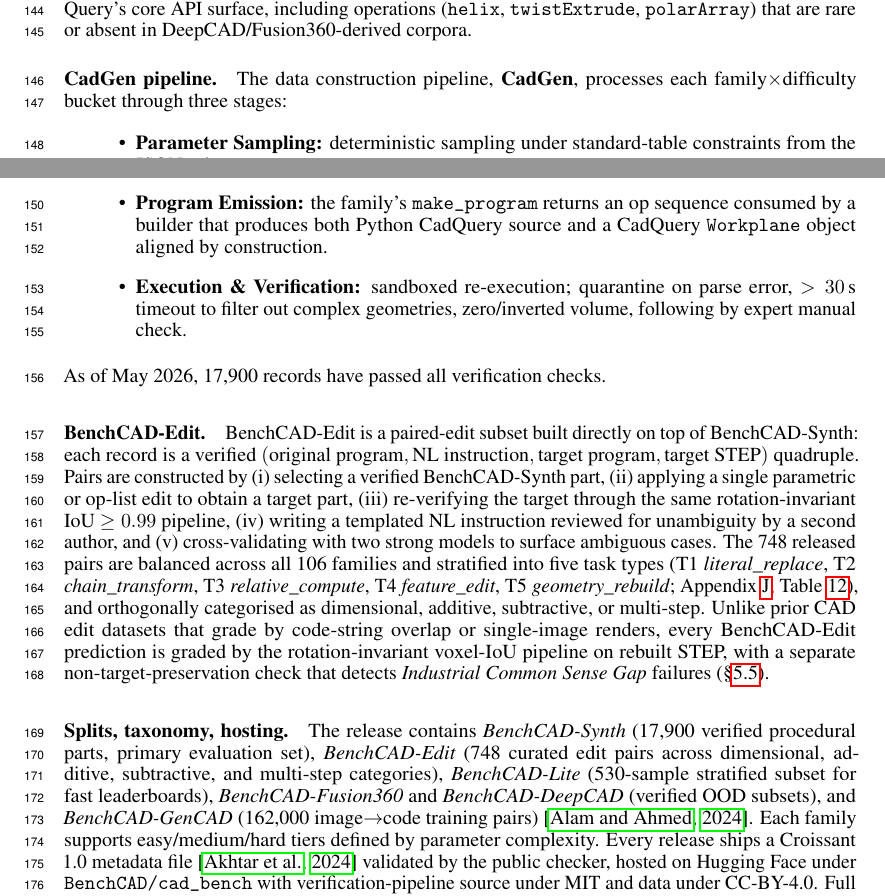
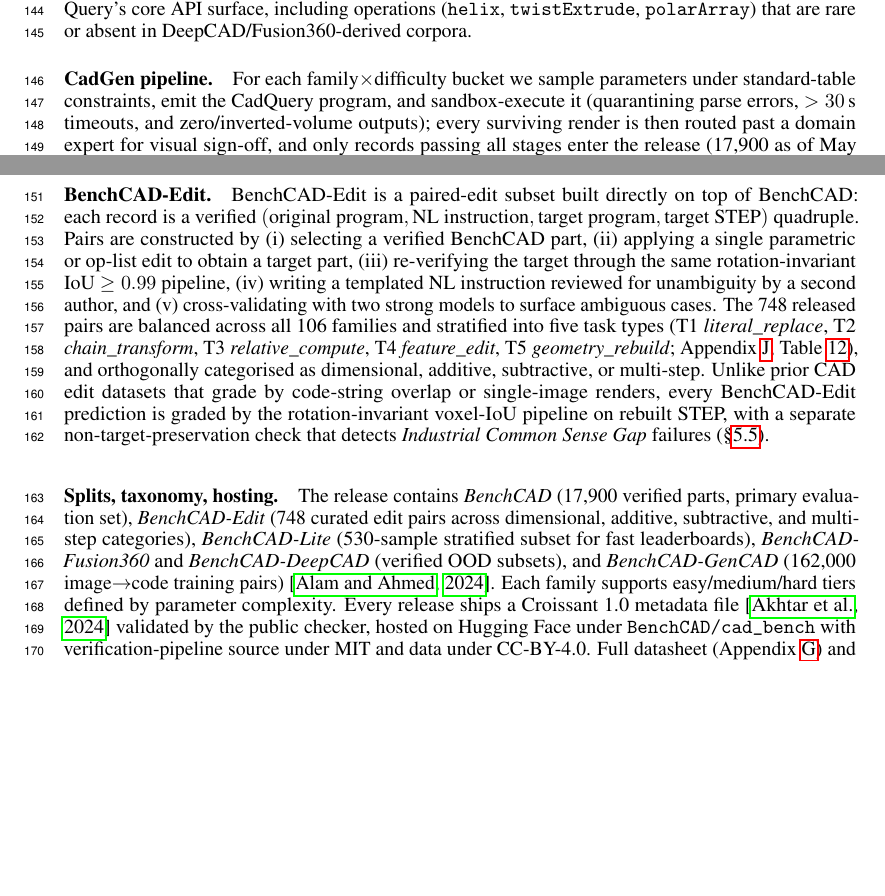
Before and after one commit to HaozheZhang6/Cadance, a LaTeX paper (paper/neurips_2026/main.tex, which reads paper/neurips_2026/sec/dataset.tex): two parts of pages 4 and 5 of 24, joined at a grey line, cut so that both start at the same text, the shorter picture padded with empty space. Compiled offline with pdfLaTeX.

Commit message:
paper: 全文 BenchCAD-Synth → BenchCAD (我们不是 synth, 是工业标准参数化生成) + CadGen pipeline 三步 itemize → 一段 2 句 (加 expert visual sign-off) + Limitations 'Procedural' framing 软化

```diff
--- a/paper/neurips_2026/sec/dataset.tex
+++ b/paper/neurips_2026/sec/dataset.tex
@@ -16,17 +16,11 @@
 
 
 
-\paragraph{CadGen pipeline.} The data construction pipeline, \textbf{CadGen}, processes each family$\times$difficulty bucket through three stages:
-\begin{itemize}
-    \item \textbf{Parameter Sampling:} deterministic sampling under standard-table constraints from the JSON schema.
-    \item \textbf{Program Emission:} the family's \texttt{make\_program} returns an op sequence consumed by a builder that produces both Python CadQuery source and a CadQuery \texttt{Workplane} object aligned by construction.
-    \item \textbf{Execution \& Verification:} sandboxed re-execution; quarantine on parse error, $>30$\,s timeout to filter out complex geometries, zero/inverted volume, following by expert manual check.
-\end{itemize}
-As of May 2026, 17{,}900 records have passed all verification checks.
+\paragraph{CadGen pipeline.} For each family$\times$difficulty bucket we sample parameters under standard-table constraints, emit the CadQuery program, and sandbox-execute it (quarantining parse errors, $>30$\,s timeouts, and zero/inverted-volume outputs); every surviving render is then routed past a domain expert for visual sign-off, and only records passing all stages enter the release (17{,}900 as of May 2026).
 
-\paragraph{BenchCAD-Edit.} BenchCAD-Edit is a paired-edit subset built directly on top of BenchCAD-Synth: each record is a verified $(\text{original program}, \text{NL instruction}, \text{target program}, \text{target STEP})$ quadruple. Pairs are constructed by (i) selecting a verified BenchCAD-Synth part, (ii) applying a single parametric or op-list edit to obtain a target part, (iii) re-verifying the target through the same rotation-invariant IoU $\geq 0.99$ pipeline, (iv) writing a templated NL instruction reviewed for unambiguity by a second author, and (v) cross-validating with two strong models to surface ambiguous cases. The 748 released pairs are balanced across all 106 families and stratified into five task types (T1 \emph{literal\_replace}, T2 \emph{chain\_transform}, T3 \emph{relative\_compute}, T4 \emph{feature\_edit}, T5 \emph{geometry\_rebuild}; Appendix~\ref{app:edit_protocol}, Table~\ref{tab:task_taxonomy}), and orthogonally categorised as dimensional, additive, subtractive, or multi-step. Unlike prior CAD edit datasets that grade by code-string overlap or single-image renders, every BenchCAD-Edit prediction is graded by the rotation-invariant voxel-IoU pipeline on rebuilt STEP, with a separate non-target-preservation check that detects \emph{Industrial Common Sense Gap} failures (\S\ref{sec:exp_edit}).
+\paragraph{BenchCAD-Edit.} BenchCAD-Edit is a paired-edit subset built directly on top of BenchCAD: each record is a verified $(\text{original program}, \text{NL instruction}, \text{target program}, \text{target STEP})$ quadruple. Pairs are constructed by (i) selecting a verified BenchCAD part, (ii) applying a single parametric or op-list edit to obtain a target part, (iii) re-verifying the target through the same rotation-invariant IoU $\geq 0.99$ pipeline, (iv) writing a templated NL instruction reviewed for unambiguity by a second author, and (v) cross-validating with two strong models to surface ambiguous cases. The 748 released pairs are balanced across all 106 families and stratified into five task types (T1 \emph{literal\_replace}, T2 \emph{chain\_transform}, T3 \emph{relative\_compute}, T4 \emph{feature\_edit}, T5 \emph{geometry\_rebuild}; Appendix~\ref{app:edit_protocol}, Table~\ref{tab:task_taxonomy}), and orthogonally categorised as dimensional, additive, subtractive, or multi-step. Unlike prior CAD edit datasets that grade by code-string overlap or single-image renders, every BenchCAD-Edit prediction is graded by the rotation-invariant voxel-IoU pipeline on rebuilt STEP, with a separate non-target-preservation check that detects \emph{Industrial Common Sense Gap} failures (\S\ref{sec:exp_edit}).
 
-\paragraph{Splits, taxonomy, hosting.} The release contains \emph{BenchCAD-Synth} (17{,}900 verified procedural parts, primary evaluation set), \emph{BenchCAD-Edit} (748 curated edit pairs across dimensional, additive, subtractive, and multi-step categories), \emph{BenchCAD-Lite} (530-sample stratified subset for fast leaderboards), \emph{BenchCAD-Fusion360} and \emph{BenchCAD-DeepCAD} (verified OOD subsets), and \emph{BenchCAD-GenCAD} (162{,}000 image$\to$code training pairs)~\citep{GenCAD2025}.
+\paragraph{Splits, taxonomy, hosting.} The release contains \emph{BenchCAD} (17{,}900 verified parts, primary evaluation set), \emph{BenchCAD-Edit} (748 curated edit pairs across dimensional, additive, subtractive, and multi-step categories), \emph{BenchCAD-Lite} (530-sample stratified subset for fast leaderboards), \emph{BenchCAD-Fusion360} and \emph{BenchCAD-DeepCAD} (verified OOD subsets), and \emph{BenchCAD-GenCAD} (162{,}000 image$\to$code training pairs)~\citep{GenCAD2025}.
 Each family supports easy/medium/hard tiers defined by parameter complexity.
 Every release ships a Croissant 1.0 metadata file~\citep{Croissant2024} validated by the public checker, hosted on Hugging Face under \texttt{BenchCAD/cad\_bench} with verification-pipeline source under MIT and data under CC-BY-4.0.
 Full datasheet (Appendix~\ref{app:datasheet}) and per-family schemas accompany the release.
```
Also changed, not shown: paper/neurips_2026/sec/appendix.tex (+7 -7 lines), paper/neurips_2026/sec/experiments.tex (+1 -1 lines), paper/neurips_2026/sec/transfer.tex (+1 -1 lines), paper/neurips_2026/tables/tab_dataset.tex (+1 -1 lines), paper/neurips_2026/tables/tab_op_gap.tex (+1 -1 lines), paper/neurips_2026/main.bbl.
